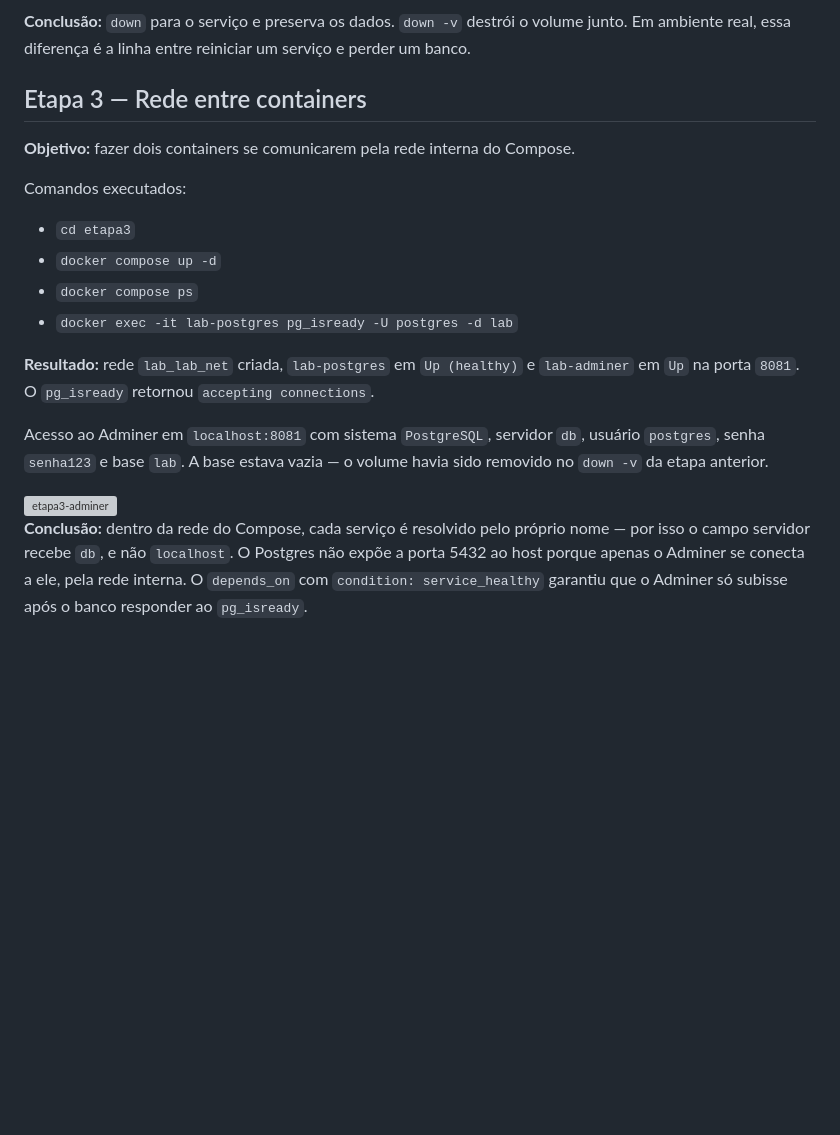
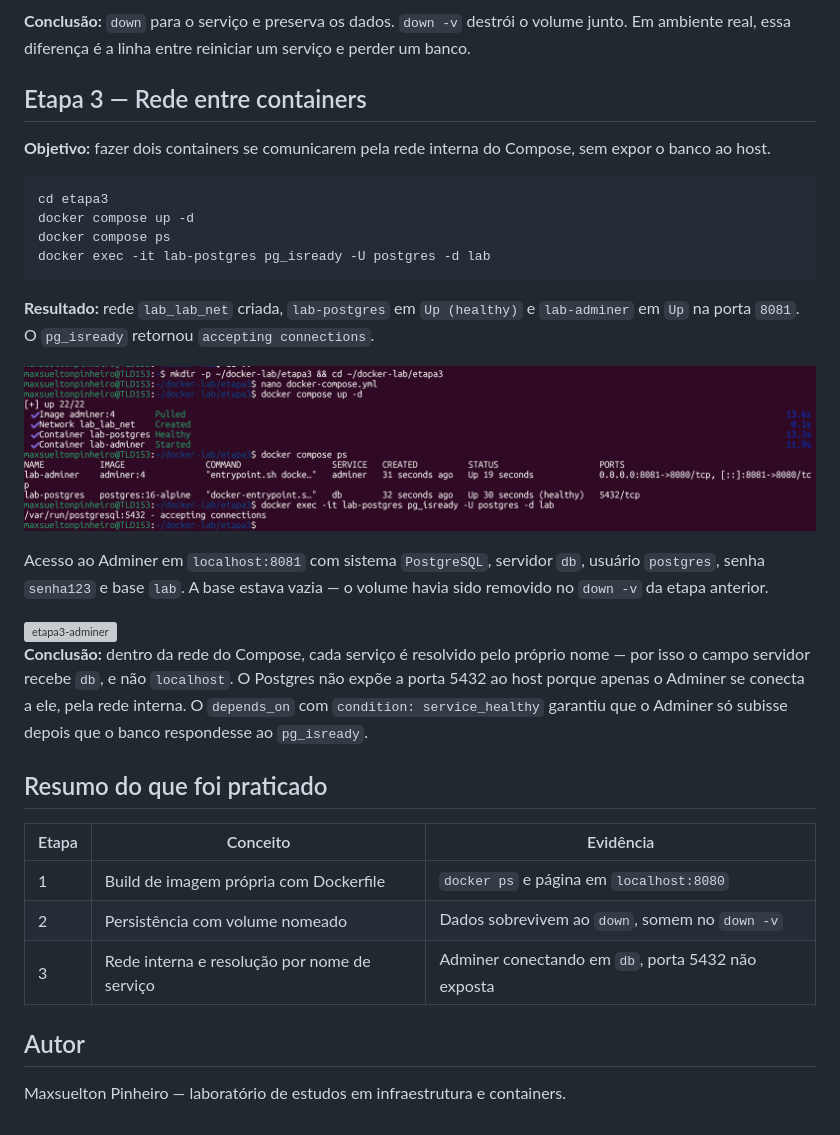
Before and after one commit to Maxsuelton/lab-docker, a Markdown page: README.md, the part around one of its changes. Rendered like a GitHub page; blank space fills up the shorter version; grey boxes are pictures that could not be loaded.

````diff
--- a/README.md
+++ b/README.md
@@ -59,22 +82,35 @@ Resultado: registro permaneceu.
 
 **Conclusão:** `down` para o serviço e preserva os dados. `down -v` destrói o volume junto. Em ambiente real, essa diferença é a linha entre reiniciar um serviço e perder um banco.
 
-
 ## Etapa 3 — Rede entre containers
 
-**Objetivo:** fazer dois containers se comunicarem pela rede interna do Compose.
+**Objetivo:** fazer dois containers se comunicarem pela rede interna do Compose, sem expor o banco ao host.
 
-Comandos executados:
-
-- `cd etapa3`
-- `docker compose up -d`
-- `docker compose ps`
-- `docker exec -it lab-postgres pg_isready -U postgres -d lab`
+```bash
+cd etapa3
+docker compose up -d
+docker compose ps
+docker exec -it lab-postgres pg_isready -U postgres -d lab
+```
 
 **Resultado:** rede `lab_lab_net` criada, `lab-postgres` em `Up (healthy)` e `lab-adminer` em `Up` na porta `8081`. O `pg_isready` retornou `accepting connections`.
+
+![Containers no ar com Postgres healthy](prints/etapa3-compose-up.png)
 
 Acesso ao Adminer em `localhost:8081` com sistema `PostgreSQL`, servidor `db`, usuário `postgres`, senha `senha123` e base `lab`. A base estava vazia — o volume havia sido removido no `down -v` da etapa anterior.
 
 <img width="1915" height="676" alt="etapa3-adminer" src="https://github.com/user-attachments/assets/adcf117c-676f-423e-850c-1d075312e44a" />
 
-**Conclusão:** dentro da rede do Compose, cada serviço é resolvido pelo próprio nome — por isso o campo servidor recebe `db`, e não `localhost`. O Postgres não expõe a porta 5432 ao host porque apenas o Adminer se conecta a ele, pela rede interna. O `depends_on` com `condition: service_healthy` garantiu que o Adminer só subisse após o banco responder ao `pg_isready`.
+**Conclusão:** dentro da rede do Compose, cada serviço é resolvido pelo próprio nome — por isso o campo servidor recebe `db`, e não `localhost`. O Postgres não expõe a porta 5432 ao host porque apenas o Adminer se conecta a ele, pela rede interna. O `depends_on` com `condition: service_healthy` garantiu que o Adminer só subisse depois que o banco respondesse ao `pg_isready`.
+
+## Resumo do que foi praticado
+
+| Etapa | Conceito | Evidência |
+|---|---|---|
+| 1 | Build de imagem própria com Dockerfile | `docker ps` e página em `localhost:8080` |
+| 2 | Persistência com volume nomeado | Dados sobrevivem ao `down`, somem no `down -v` |
+| 3 | Rede interna e resolução por nome de serviço | Adminer conectando em `db`, porta 5432 não exposta |
+
+## Autor
+
+Maxsuelton Pinheiro — laboratório de estudos em infraestrutura e containers.
````
Also changed, not shown: other parts of README.md (+54 -31 lines).
